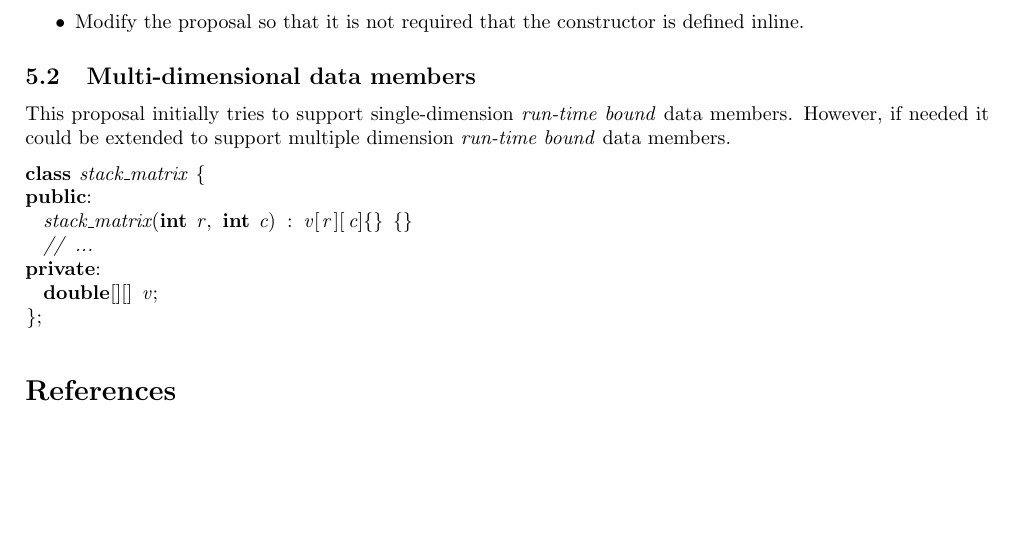
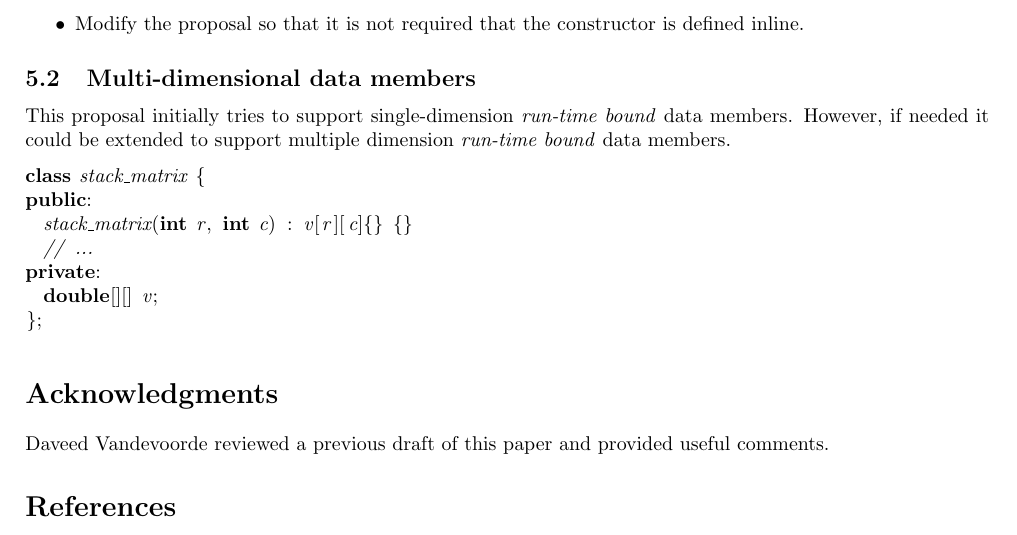
Before and after one commit to jdgarciauc3m/stdcpp, a LaTeX document (arrays/arrays.tex, which reads arrays/ack.tex): part of page 7 of 8, cut so that both start at the same text, the shorter picture padded with empty space. Compiled offline with pdfLaTeX.

Commit message:
Added acknowledgments section

```diff
--- /dev/null
+++ b/arrays/ack.tex
@@ -0,0 +1,3 @@
+\section*{Acknowledgments}
+
+Daveed Vandevoorde reviewed a previous draft of this paper and provided useful comments.
--- a/arrays/arrays.tex
+++ b/arrays/arrays.tex
@@ -50,6 +50,7 @@ University Carlos III of Madrid
 \input{proposal}
 \input{details}
 \input{open}
+\input{ack}
 
 \bibliographystyle{unsrt}
 \bibliography{arrayext}
```
